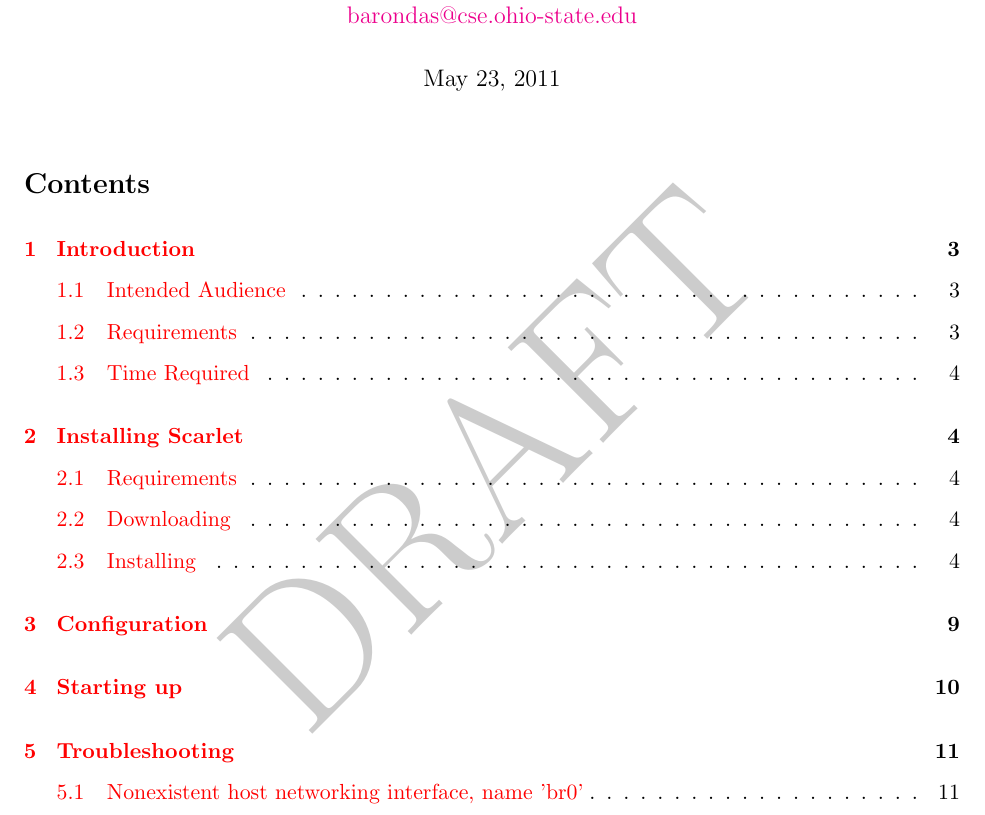
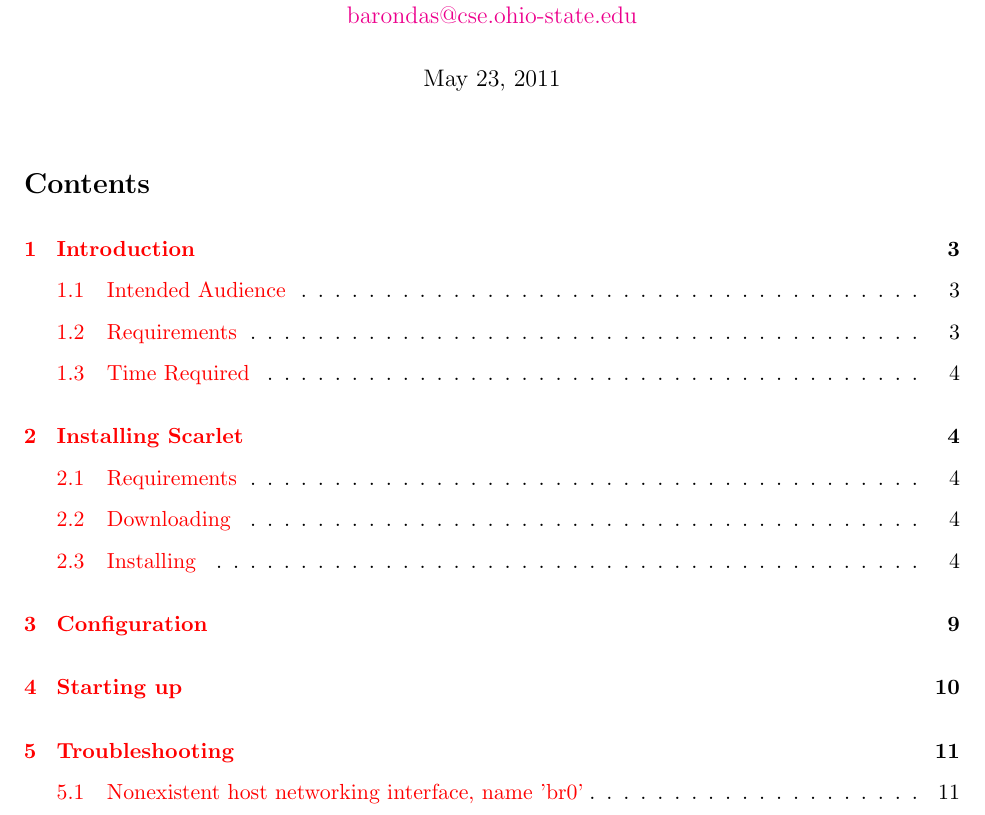
Before and after one commit to silasb/scarlet_documentation, a LaTeX document (installation_guide.tex): part of page 1 of 12, cut so that both start at the same text. Compiled offline with pdfLaTeX.

Commit message:
fixed some mistakes

```diff
--- a/installation_guide.tex
+++ b/installation_guide.tex
@@ -15,11 +15,11 @@
             colorlinks}
 \urlstyle{same}
 
-\usepackage{draftwatermark}
-\SetWatermarkAngle{45}
-\SetWatermarkLightness{0.8}
-\SetWatermarkFontSize{5cm}
-\SetWatermarkScale{4}
+%\usepackage{draftwatermark}
+%\SetWatermarkAngle{45}
+%\SetWatermarkLightness{0.8}
+%\SetWatermarkFontSize{5cm}
+%\SetWatermarkScale{4}
 %\SetWatermarkText{CONFIDENTIAL}
 
 \begin{document}
```
